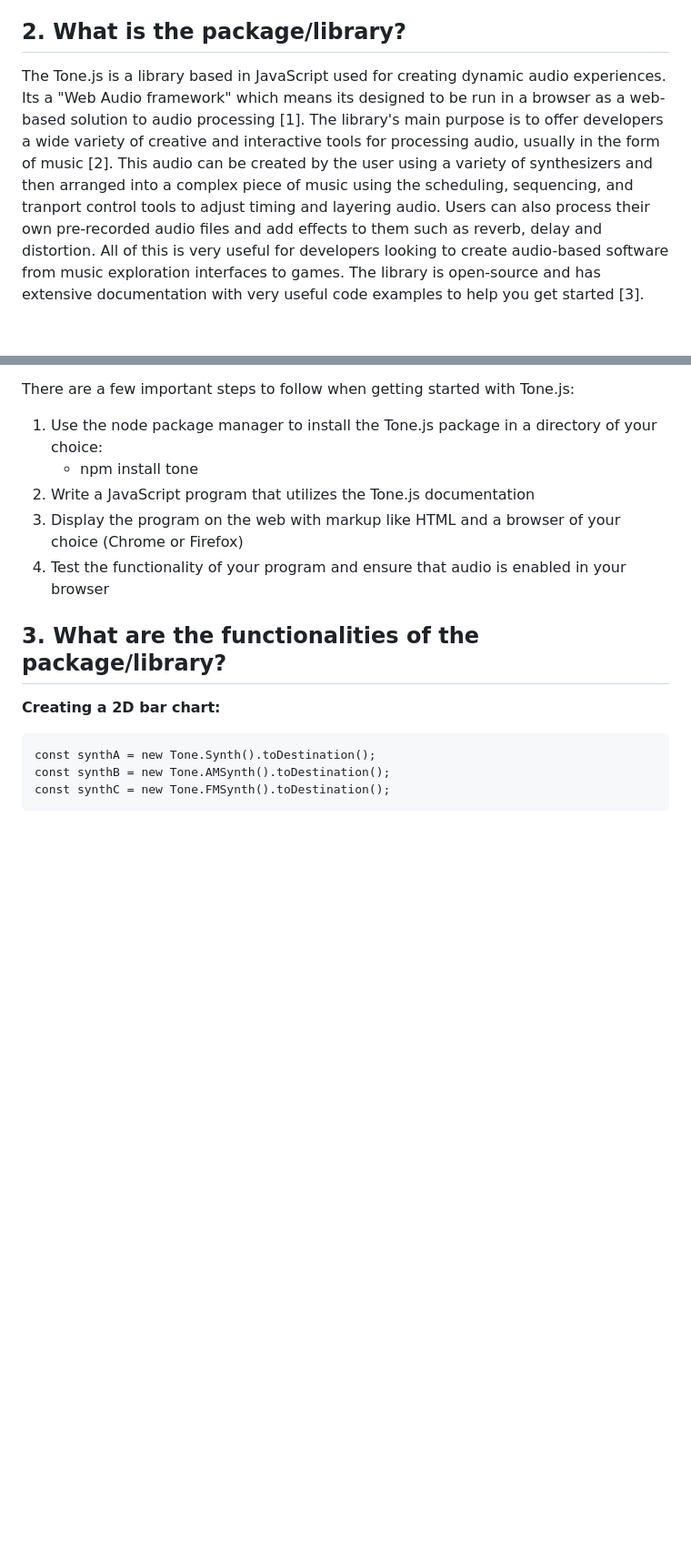
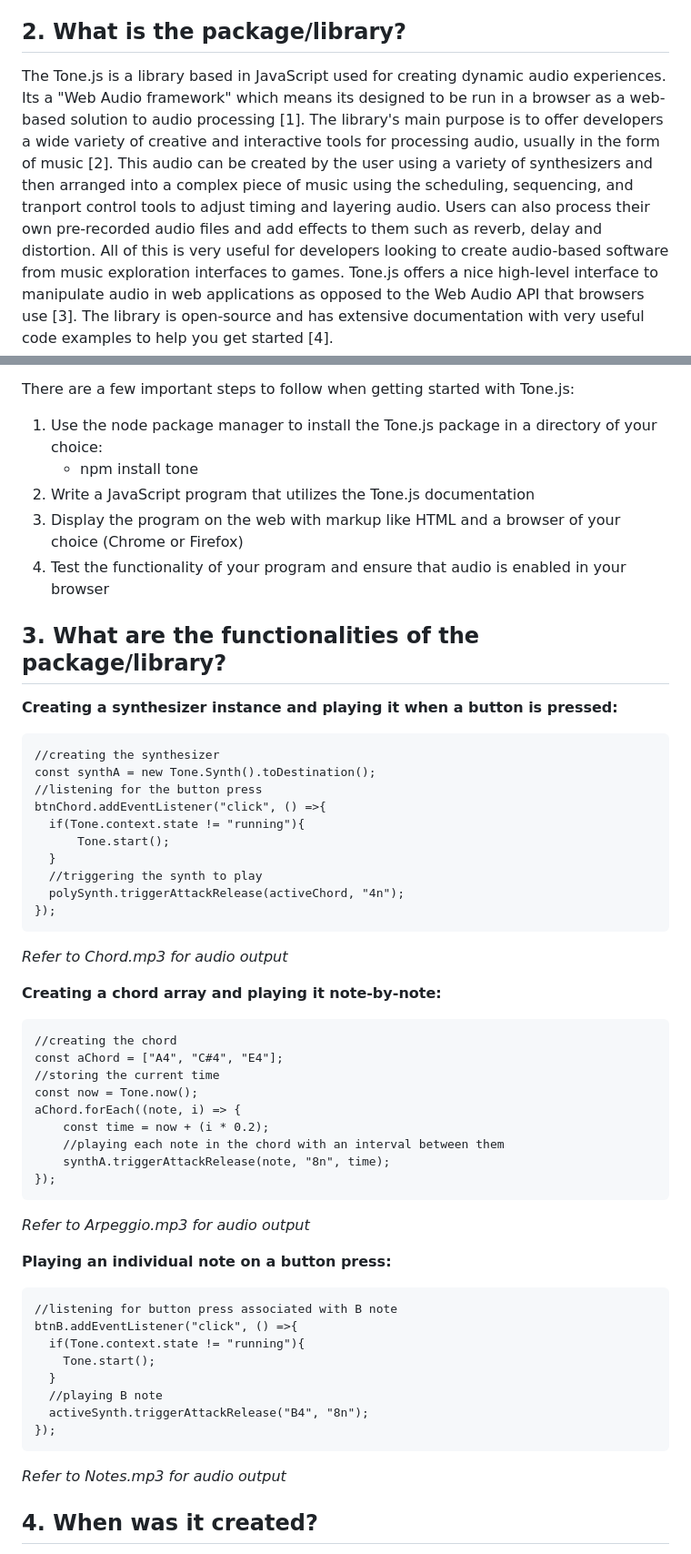
Before and after one commit to CS2613-FA23/explorationactivity2-horw00d, a Markdown page: Overview.md, 2 parts joined by grey strips. Shown: that part at 91% size. Rendered like a GitHub page; blank space fills up the shorter version.

```diff
--- a/Overview.md
+++ b/Overview.md
@@ -4,7 +4,7 @@ The sample program demonstrate the functionality of the Tone.js library.
 
 ## 2. What is the package/library?
 
-The Tone.js is a library based in JavaScript used for creating dynamic audio experiences. Its a "Web Audio framework" which means its designed to be run in a browser as a web-based solution to audio processing [1]. The library's main purpose is to offer developers a wide variety of creative and interactive tools for processing audio, usually in the form of music [2]. This audio can be created by the user using a variety of synthesizers and then arranged into a complex piece of music using the scheduling, sequencing, and tranport control tools to adjust timing and layering audio. Users can also process their own pre-recorded audio files and add effects to them such as reverb, delay and distortion. All of this is very useful for developers looking to create audio-based software from music exploration interfaces to games. The library is open-source and has extensive documentation with very useful code examples to help you get started [3].
+The Tone.js is a library based in JavaScript used for creating dynamic audio experiences. Its a "Web Audio framework" which means its designed to be run in a browser as a web-based solution to audio processing [1]. The library's main purpose is to offer developers a wide variety of creative and interactive tools for processing audio, usually in the form of music [2]. This audio can be created by the user using a variety of synthesizers and then arranged into a complex piece of music using the scheduling, sequencing, and tranport control tools to adjust timing and layering audio. Users can also process their own pre-recorded audio files and add effects to them such as reverb, delay and distortion. All of this is very useful for developers looking to create audio-based software from music exploration interfaces to games. Tone.js offers a nice high-level interface to manipulate audio in web applications as opposed to the Web Audio API that browsers use [3]. The library is open-source and has extensive documentation with very useful code examples to help you get started [4].
 
 There are a few important steps to follow when getting started with Tone.js:
   1. Use the node package manager to install the Tone.js package in a directory of your choice:
@@ -14,8 +14,45 @@ There are a few important steps to follow when getting started with Tone.js:
   4. Test the functionality of your program and ensure that audio is enabled in your browser
 
 ## 3. What are the functionalities of the package/library?
-__Creating a 2D bar chart:__
 
+__Creating a synthesizer instance and playing it when a button is pressed:__
+
+    //creating the synthesizer
     const synthA = new Tone.Synth().toDestination();
-    const synthB = new Tone.AMSynth().toDestination();
-    const synthC = new Tone.FMSynth().toDestination();
+    //listening for the button press
+    btnChord.addEventListener("click", () =>{
+      if(Tone.context.state != "running"){
+          Tone.start();
+      }
+      //triggering the synth to play
+      polySynth.triggerAttackRelease(activeChord, "4n");
+    });
+*Refer to Chord.mp3 for audio output*
+
+__Creating a chord array and playing it note-by-note:__
+
+    //creating the chord
+    const aChord = ["A4", "C#4", "E4"];
+    //storing the current time
+    const now = Tone.now();
+    aChord.forEach((note, i) => {
+        const time = now + (i * 0.2);
+        //playing each note in the chord with an interval between them
+        synthA.triggerAttackRelease(note, "8n", time);
+    });
+*Refer to Arpeggio.mp3 for audio output*
+
+__Playing an individual note on a button press:__
+
+    //listening for button press associated with B note
+    btnB.addEventListener("click", () =>{
+      if(Tone.context.state != "running"){
+        Tone.start();
+      }
+      //playing B note
+      activeSynth.triggerAttackRelease("B4", "8n");
+    });
+*Refer to Notes.mp3 for audio output*
+
+## 4. When was it created?
+
```
Also changed, not shown: other parts of Overview.md (+18 -87 lines).
